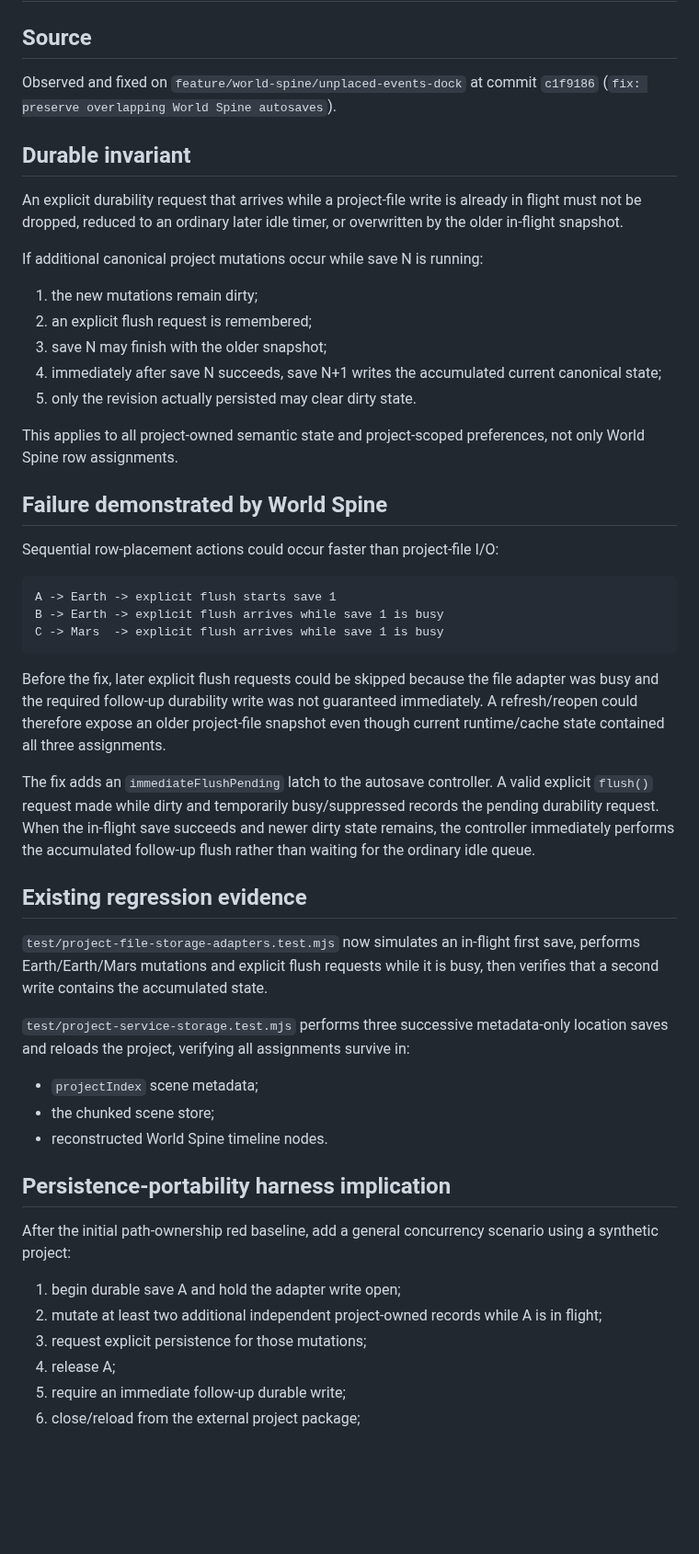
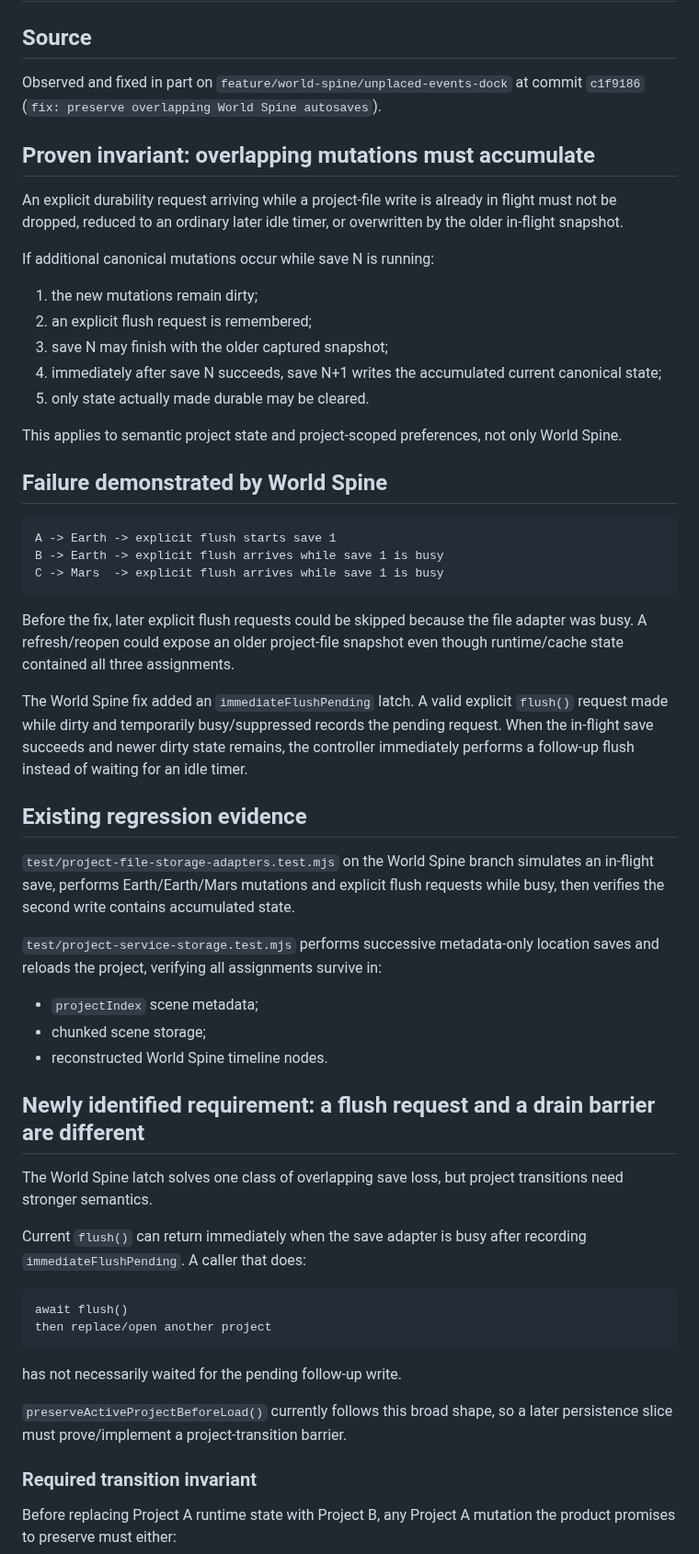
Before and after one commit to D3KOD3R/ABetterWritingEnvironment, a Markdown page: docs/architecture/project-save-concurrency-findings.md, the part around one of its changes. Shown at 92% size. GitHub-like rendering; blank space fills up the shorter version.

````diff
--- a/docs/architecture/project-save-concurrency-findings.md
+++ b/docs/architecture/project-save-concurrency-findings.md
@@ -2,25 +2,23 @@
 
 ## Source
 
-Observed and fixed on `feature/world-spine/unplaced-events-dock` at commit `c1f9186` (`fix: preserve overlapping World Spine autosaves`).
+Observed and fixed in part on `feature/world-spine/unplaced-events-dock` at commit `c1f9186` (`fix: preserve overlapping World Spine autosaves`).
 
-## Durable invariant
+## Proven invariant: overlapping mutations must accumulate
 
-An explicit durability request that arrives while a project-file write is already in flight must not be dropped, reduced to an ordinary later idle timer, or overwritten by the older in-flight snapshot.
+An explicit durability request arriving while a project-file write is already in flight must not be dropped, reduced to an ordinary later idle timer, or overwritten by the older in-flight snapshot.
 
-If additional canonical project mutations occur while save N is running:
+If additional canonical mutations occur while save N is running:
 
 1. the new mutations remain dirty;
 2. an explicit flush request is remembered;
-3. save N may finish with the older snapshot;
+3. save N may finish with the older captured snapshot;
 4. immediately after save N succeeds, save N+1 writes the accumulated current canonical state;
-5. only the revision actually persisted may clear dirty state.
+5. only state actually made durable may be cleared.
 
-This applies to all project-owned semantic state and project-scoped preferences, not only World Spine row assignments.
+This applies to semantic project state and project-scoped preferences, not only World Spine.
 
 ## Failure demonstrated by World Spine
-
-Sequential row-placement actions could occur faster than project-file I/O:
 
 ```text
 A -> Earth -> explicit flush starts save 1
@@ -28,27 +26,36 @@ B -> Earth -> explicit flush arrives while save 1 is busy
 C -> Mars  -> explicit flush arrives while save 1 is busy
 ```
 
-Before the fix, later explicit flush requests could be skipped because the file adapter was busy and the required follow-up durability write was not guaranteed immediately. A refresh/reopen could therefore expose an older project-file snapshot even though current runtime/cache state contained all three assignments.
+Before the fix, later explicit flush requests could be skipped because the file adapter was busy. A refresh/reopen could expose an older project-file snapshot even though runtime/cache state contained all three assignments.
 
-The fix adds an `immediateFlushPending` latch to the autosave controller. A valid explicit `flush()` request made while dirty and temporarily busy/suppressed records the pending durability request. When the in-flight save succeeds and newer dirty state remains, the controller immediately performs the accumulated follow-up flush rather than waiting for the ordinary idle queue.
+The World Spine fix added an `immediateFlushPending` latch. A valid explicit `flush()` request made while dirty and temporarily busy/suppressed records the pending request. When the in-flight save succeeds and newer dirty state remains, the controller immediately performs a follow-up flush instead of waiting for an idle timer.
 
 ## Existing regression evidence
 
-`test/project-file-storage-adapters.test.mjs` now simulates an in-flight first save, performs Earth/Earth/Mars mutations and explicit flush requests while it is busy, then verifies that a second write contains the accumulated state.
+`test/project-file-storage-adapters.test.mjs` on the World Spine branch simulates an in-flight save, performs Earth/Earth/Mars mutations and explicit flush requests while busy, then verifies the second write contains accumulated state.
 
-`test/project-service-storage.test.mjs` performs three successive metadata-only location saves and reloads the project, verifying all assignments survive in:
+`test/project-service-storage.test.mjs` performs successive metadata-only location saves and reloads the project, verifying all assignments survive in:
 
 - `projectIndex` scene metadata;
-- the chunked scene store;
+- chunked scene storage;
 - reconstructed World Spine timeline nodes.
 
-## Persistence-portability harness implication
+## Newly identified requirement: a flush request and a drain barrier are different
 
-After the initial path-ownership red baseline, add a general concurrency scenario using a synthetic project:
+The World Spine latch solves one class of overlapping save loss, but project transitions need stronger semantics.
 
-1. begin durable save A and hold the adapter write open;
-2. mutate at least two additional independent project-owned records while A is in flight;
-3. request explicit persistence for those mutations;
-4. release A;
-5. require an immediate follow-up durable write;
-6. close/reload from the external project package;
+Current `flush()` can return immediately when the save adapter is busy after recording `immediateFlushPending`. A caller that does:
+
+```text
+await flush()
+then replace/open another project
+```
+
+has not necessarily waited for the pending follow-up write.
+
+`preserveActiveProjectBeforeLoad()` currently follows this broad shape, so a later persistence slice must prove/implement a project-transition barrier.
+
+### Required transition invariant
+
+Before replacing Project A runtime state with Project B, any Project A mutation the product promises to preserve must either:
+
````
Also changed, not shown: other parts of docs/architecture/project-save-concurrency-findings.md (+66 -4 lines).
